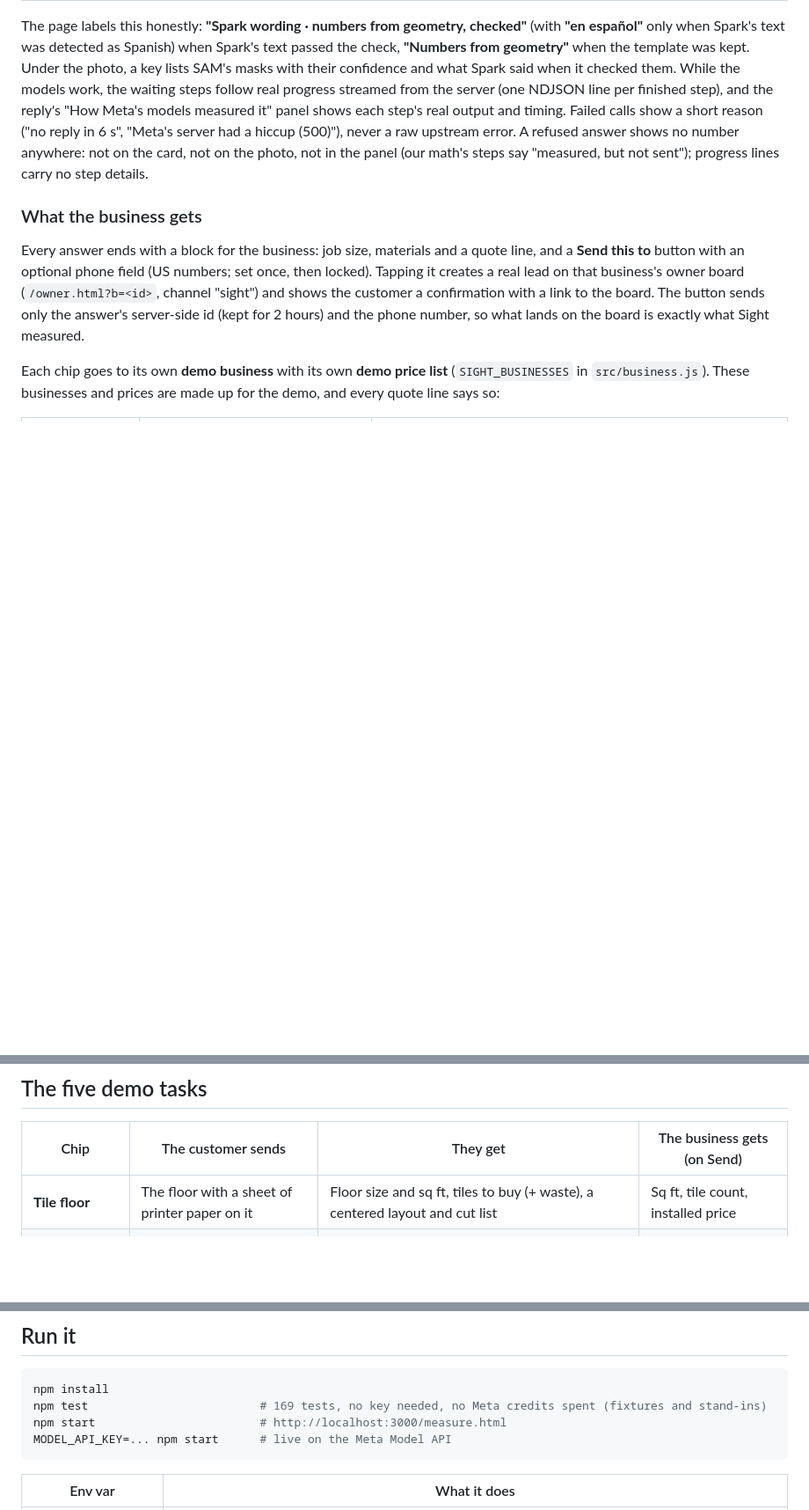
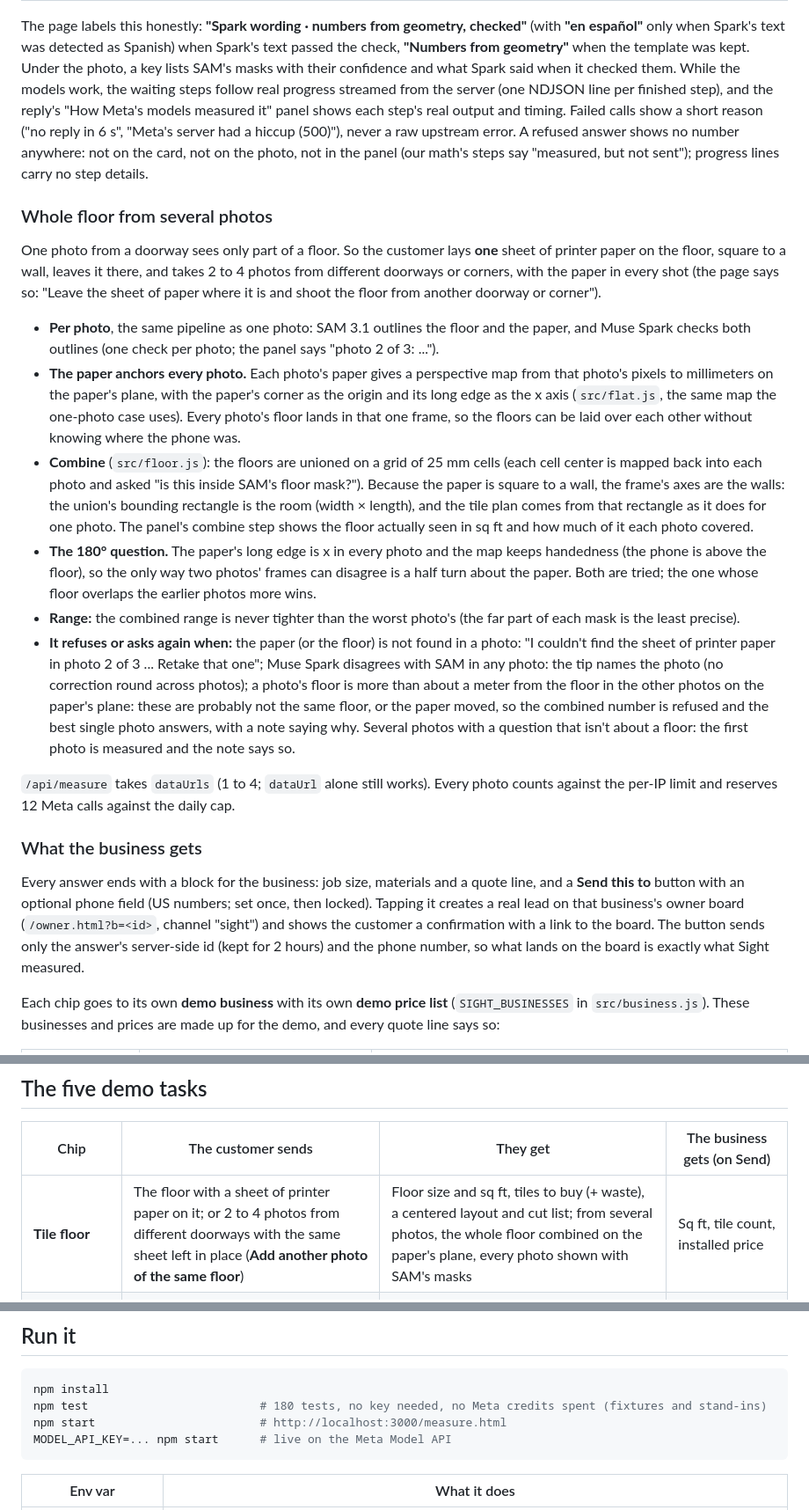
Before and after one commit to firstanswerhq/first-answer-muse, a Markdown page: README.md, 3 parts joined by grey strips. Shown at 88% size. Drawn GitHub-style; blank space fills up the shorter version.

Commit message:
README: whole floor from several photos (demo task row, how the paper anchors every photo, the refusal rules, accuracy row, limits, code map, build table, test count)
Co-Authored-By: Claude Fable 5.1 <noreply@anthropic.com>
Claude-Session: https://claude.ai/code/session_01HUSseLV9L3fPVtWv31s9pU

````diff
--- a/README.md
+++ b/README.md
@@ -51,6 +51,19 @@ photo + "how much sealer for my driveway?"
 
 The page labels this honestly: **"Spark wording · numbers from geometry, checked"** (with **"en español"** only when Spark's text was detected as Spanish) when Spark's text passed the check, **"Numbers from geometry"** when the template was kept. Under the photo, a key lists SAM's masks with their confidence and what Spark said when it checked them. While the models work, the waiting steps follow real progress streamed from the server (one NDJSON line per finished step), and the reply's "How Meta's models measured it" panel shows each step's real output and timing. Failed calls show a short reason ("no reply in 6 s", "Meta's server had a hiccup (500)"), never a raw upstream error. A refused answer shows no number anywhere: not on the card, not on the photo, not in the panel (our math's steps say "measured, but not sent"); progress lines carry no step details.
 
+### Whole floor from several photos
+
+One photo from a doorway sees only part of a floor. So the customer lays **one** sheet of printer paper on the floor, square to a wall, leaves it there, and takes 2 to 4 photos from different doorways or corners, with the paper in every shot (the page says so: "Leave the sheet of paper where it is and shoot the floor from another doorway or corner").
+
+- **Per photo**, the same pipeline as one photo: SAM 3.1 outlines the floor and the paper, and Muse Spark checks both outlines (one check per photo; the panel says "photo 2 of 3: ...").
+- **The paper anchors every photo.** Each photo's paper gives a perspective map from that photo's pixels to millimeters on the paper's plane, with the paper's corner as the origin and its long edge as the x axis (`src/flat.js`, the same map the one-photo case uses). Every photo's floor lands in that one frame, so the floors can be laid over each other without knowing where the phone was.
+- **Combine** (`src/floor.js`): the floors are unioned on a grid of 25 mm cells (each cell center is mapped back into each photo and asked "is this inside SAM's floor mask?"). Because the paper is square to a wall, the frame's axes are the walls: the union's bounding rectangle is the room (width × length), and the tile plan comes from that rectangle as it does for one photo. The panel's combine step shows the floor actually seen in sq ft and how much of it each photo covered.
+- **The 180° question.** The paper's long edge is x in every photo and the map keeps handedness (the phone is above the floor), so the only way two photos' frames can disagree is a half turn about the paper. Both are tried; the one whose floor overlaps the earlier photos more wins.
+- **Range:** the combined range is never tighter than the worst photo's (the far part of each mask is the least precise).
+- **It refuses or asks again when:** the paper (or the floor) is not found in a photo: "I couldn't find the sheet of printer paper in photo 2 of 3 ... Retake that one"; Muse Spark disagrees with SAM in any photo: the tip names the photo (no correction round across photos); a photo's floor is more than about a meter from the floor in the other photos on the paper's plane: these are probably not the same floor, or the paper moved, so the combined number is refused and the best single photo answers, with a note saying why. Several photos with a question that isn't about a floor: the first photo is measured and the note says so.
+
+`/api/measure` takes `dataUrls` (1 to 4; `dataUrl` alone still works). Every photo counts against the per-IP limit and reserves 12 Meta calls against the daily cap.
+
 ### What the business gets
 
 Every answer ends with a block for the business: job size, materials and a quote line, and a **Send this to <business>** button with an optional phone field (US numbers; set once, then locked). Tapping it creates a real lead on that business's owner board (`/owner.html?b=<id>`, channel "sight") and shows the customer a confirmation with a link to the board. The button sends only the answer's server-side id (kept for 2 hours) and the phone number, so what lands on the board is exactly what Sight measured.
@@ -73,7 +86,7 @@ On the owner board each Sight lead shows the measured headline, the job, the quo
 
 | Chip | The customer sends | They get | The business gets (on Send) |
 | --- | --- | --- | --- |
-| **Tile floor** | The floor with a sheet of printer paper on it | Floor size and sq ft, tiles to buy (+ waste), a centered layout and cut list | Sq ft, tile count, installed price |
+| **Tile floor** | The floor with a sheet of printer paper on it; or 2 to 4 photos from different doorways with the same sheet left in place (**Add another photo of the same floor**) | Floor size and sq ft, tiles to buy (+ waste), a centered layout and cut list; from several photos, the whole floor combined on the paper's plane, every photo shown with SAM's masks | Sq ft, tile count, installed price |
 | **Windshield chip** | The chip with a quarter beside it | Repair or replace (under a quarter / a 6 in crack), with the size and range | Repair or replacement price |
 | **Shoe size** | A foot on a sheet of paper | Foot length, US men's / women's and EU size (with a note that some brands, like Nike, run small) | Size and width for a fitting |
 | **Shed fit** | The side yard with a door in the shot | Narrowest and typical gap, fits / tight / won't fit for the shed width they typed | Gap, unit width, install price |
@@ -109,7 +123,7 @@ The numbers above come from synthetic scenes with known answers. Real-photo accu
 
 ```bash
 npm install
-npm test                         # 169 tests, no key needed, no Meta credits spent (fixtures and stand-ins)
+npm test                         # 180 tests, no key needed, no Meta credits spent (fixtures and stand-ins)
 npm start                        # http://localhost:3000/measure.html
 MODEL_API_KEY=... npm start      # live on the Meta Model API
 ```
````
Also changed, not shown: other parts of README.md (+4 -1 lines).
